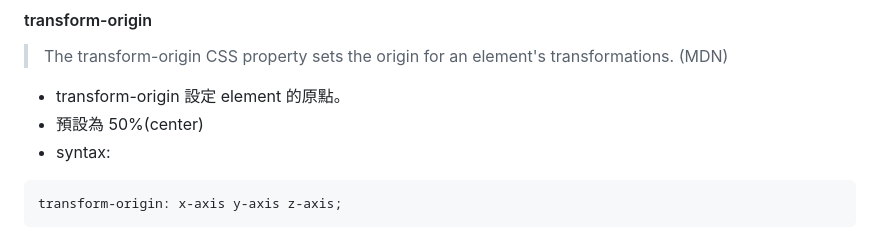
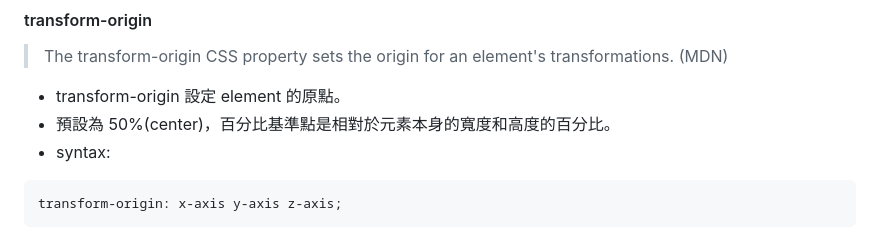
Before and after one commit to nijikoto/Javascript-30, a Markdown page: 02 - JS and CSS Clock/README.md, the part around the change. Rendered like a GitHub page.

Commit message:
transform-orign introduction updated

````diff
--- a/02 - JS and CSS Clock/README.md
+++ b/02 - JS and CSS Clock/README.md
@@ -23,7 +23,7 @@
 > The transform-origin CSS property sets the origin for an element's transformations. (MDN)
 
 - transform-origin 設定 element 的原點。
-- 預設為 50%(center)
+- 預設為 50%(center)，百分比基準點是相對於元素本身的寬度和高度的百分比。
 - syntax:
 
 ```css
````
